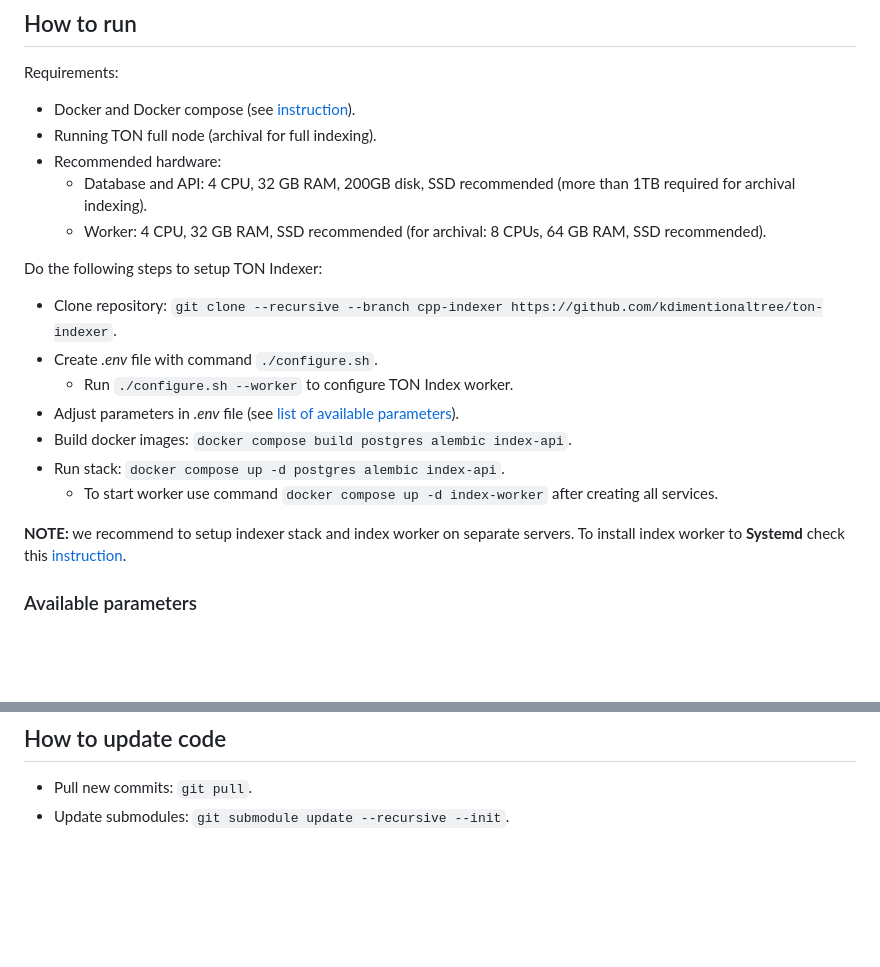
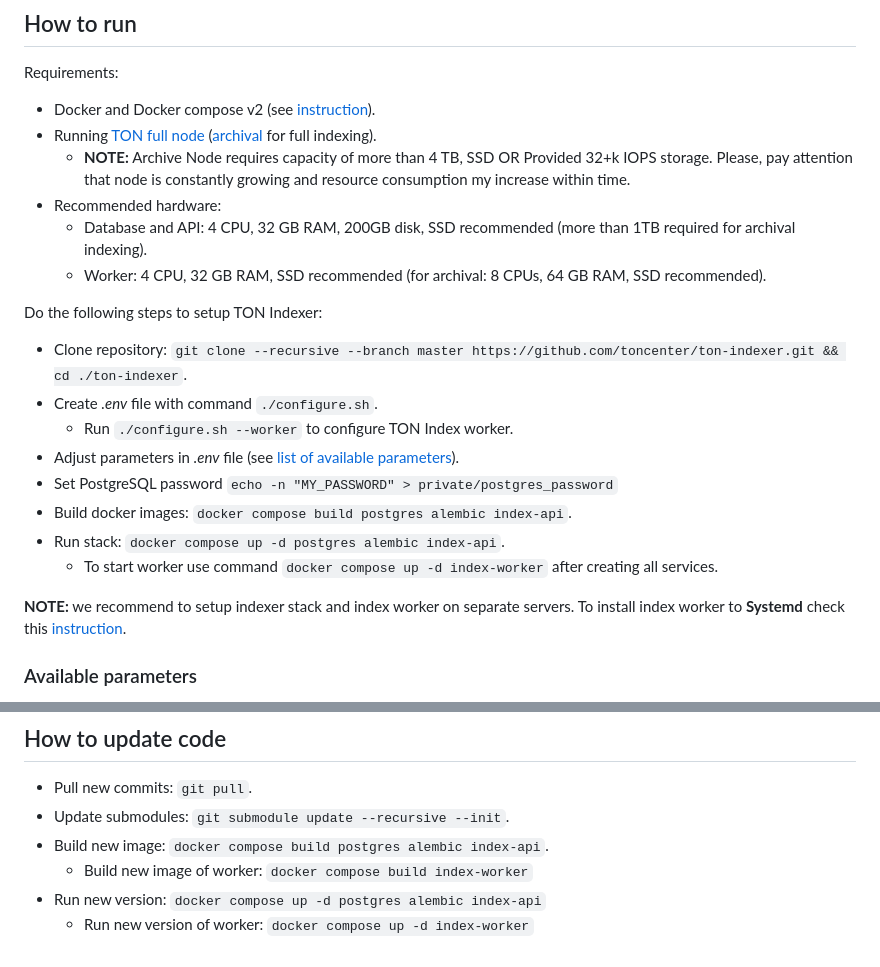
Before and after one commit to toncenter/ton-indexer, a Markdown page: README.md, 2 parts joined by grey strips. Drawn GitHub-style; blank space fills up the shorter version.

```diff
--- a/README.md
+++ b/README.md
@@ -17,17 +17,19 @@ TON Indexer stack consists of:
 ## How to run
 
 Requirements:
-* Docker and Docker compose (see [instruction](https://docs.docker.com/engine/install/)).
-* Running TON full node (archival for full indexing).
+* Docker and Docker compose v2 (see [instruction](https://docs.docker.com/engine/install/)).
+* Running [TON full node](https://docs.ton.org/participate/run-nodes/full-node) ([archival](https://docs.ton.org/participate/run-nodes/archive-node) for full indexing).
+  * **NOTE:** Archive Node requires capacity of more than 4 TB, SSD OR Provided 32+k IOPS storage. Please, pay attention that node is constantly growing and resource consumption my increase within time.
 * Recommended hardware:
   * Database and API: 4 CPU, 32 GB RAM, 200GB disk, SSD recommended (more than 1TB required for archival indexing).
   * Worker: 4 CPU, 32 GB RAM, SSD recommended (for archival: 8 CPUs, 64 GB RAM, SSD recommended).
 
 Do the following steps to setup TON Indexer:
-* Clone repository: `git clone --recursive --branch cpp-indexer https://github.com/kdimentionaltree/ton-indexer`.
+* Clone repository: `git clone --recursive --branch master https://github.com/toncenter/ton-indexer.git && cd ./ton-indexer`.
 * Create *.env* file with command `./configure.sh`.
   * Run `./configure.sh --worker` to configure TON Index worker.
 * Adjust parameters in *.env* file (see [list of available parameters](#available-parameters)).
+* Set PostgreSQL password `echo -n "MY_PASSWORD" > private/postgres_password`
 * Build docker images: `docker compose build postgres alembic index-api`.
 * Run stack: `docker compose up -d postgres alembic index-api`.
   * To start worker use command `docker compose up -d index-worker` after creating all services.
@@ -66,3 +68,7 @@ Do the following steps to setup TON Indexer:
 ## How to update code
 * Pull new commits: `git pull`.
 * Update submodules: `git submodule update --recursive --init`.
+* Build new image: `docker compose build postgres alembic index-api`.
+  * Build new image of worker: `docker compose build index-worker`
+* Run new version: `docker compose up -d postgres alembic index-api`
+  * Run new version of worker: `docker compose up -d index-worker`
```
Also changed, not shown: other parts of README.md (+1 -1 lines).
